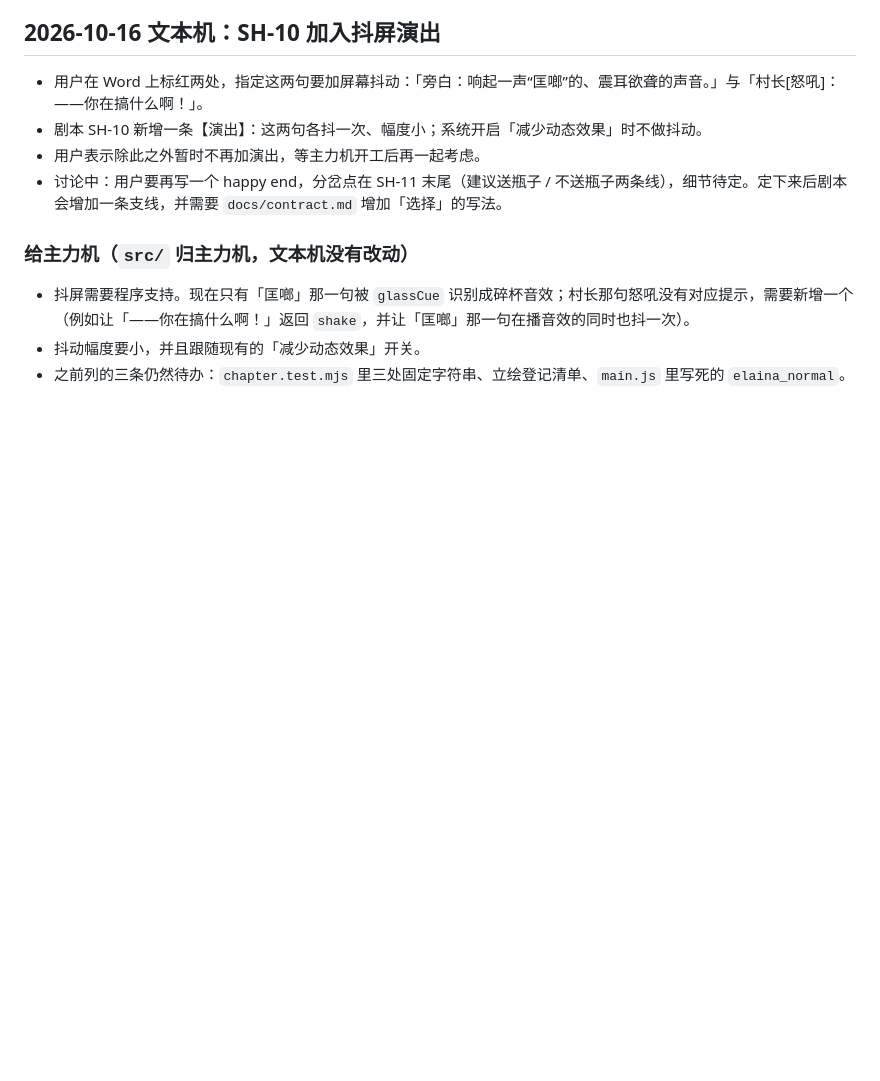
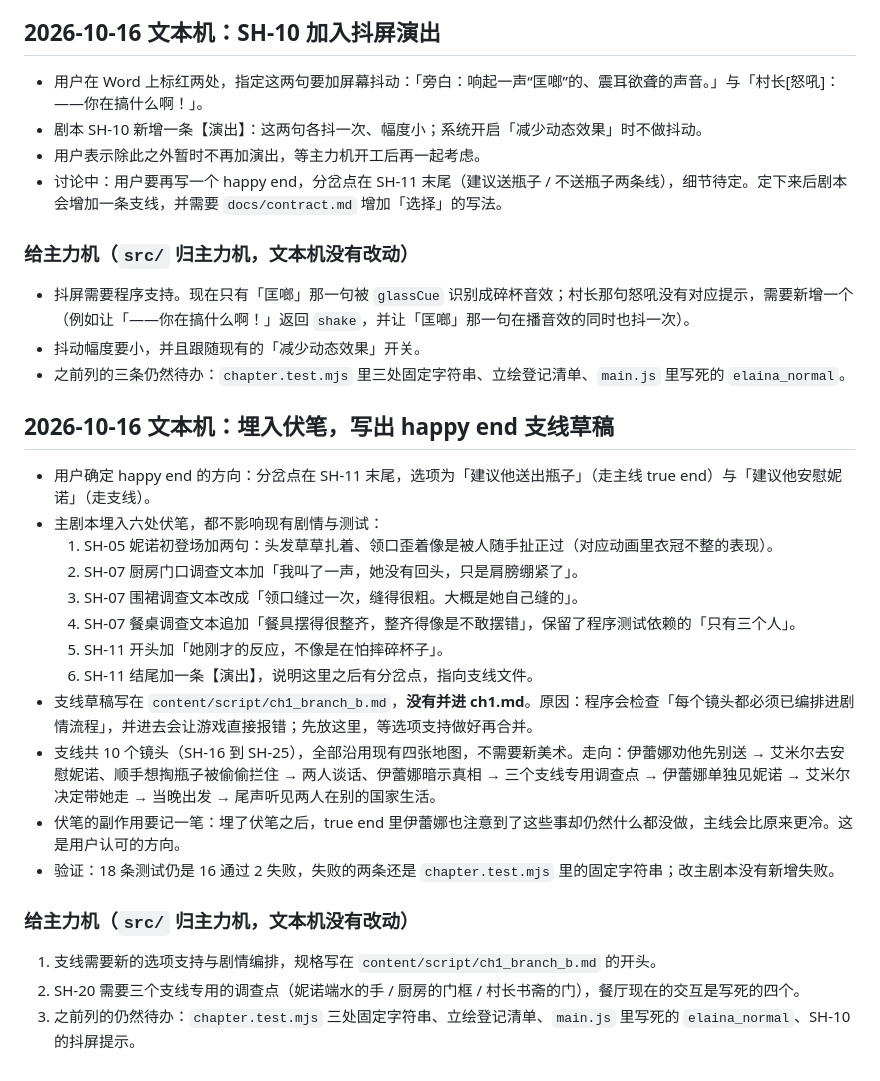
Before and after one commit to zymyln/my-game, a Markdown page: docs/state.md, the part around the change. Drawn GitHub-style; blank space fills up the shorter version.

Commit message:
content: 埋入伏笔，新增 happy end 支线草稿

```diff
--- a/docs/state.md
+++ b/docs/state.md
@@ -174,3 +174,26 @@
 - 抖屏需要程序支持。现在只有「匡啷」那一句被 `glassCue` 识别成碎杯音效；村长那句怒吼没有对应提示，需要新增一个（例如让「——你在搞什么啊！」返回 `shake`，并让「匡啷」那一句在播音效的同时也抖一次）。
 - 抖动幅度要小，并且跟随现有的「减少动态效果」开关。
 - 之前列的三条仍然待办：`chapter.test.mjs` 里三处固定字符串、立绘登记清单、`main.js` 里写死的 `elaina_normal`。
+
+
+
+## 2026-10-16 文本机：埋入伏笔，写出 happy end 支线草稿
+
+- 用户确定 happy end 的方向：分岔点在 SH-11 末尾，选项为「建议他送出瓶子」（走主线 true end）与「建议他安慰妮诺」（走支线）。
+- 主剧本埋入六处伏笔，都不影响现有剧情与测试：
+  1. SH-05 妮诺初登场加两句：头发草草扎着、领口歪着像是被人随手扯正过（对应动画里衣冠不整的表现）。
+  2. SH-07 厨房门口调查文本加「我叫了一声，她没有回头，只是肩膀绷紧了」。
+  3. SH-07 围裙调查文本改成「领口缝过一次，缝得很粗。大概是她自己缝的」。
+  4. SH-07 餐桌调查文本追加「餐具摆得很整齐，整齐得像是不敢摆错」，保留了程序测试依赖的「只有三个人」。
+  5. SH-11 开头加「她刚才的反应，不像是在怕摔碎杯子」。
+  6. SH-11 结尾加一条【演出】，说明这里之后有分岔点，指向支线文件。
+- 支线草稿写在 `content/script/ch1_branch_b.md`，**没有并进 ch1.md**。原因：程序会检查「每个镜头都必须已编排进剧情流程」，并进去会让游戏直接报错；先放这里，等选项支持做好再合并。
+- 支线共 10 个镜头（SH-16 到 SH-25），全部沿用现有四张地图，不需要新美术。走向：伊蕾娜劝他先别送 → 艾米尔去安慰妮诺、顺手想掏瓶子被偷偷拦住 → 两人谈话、伊蕾娜暗示真相 → 三个支线专用调查点 → 伊蕾娜单独见妮诺 → 艾米尔决定带她走 → 当晚出发 → 尾声听见两人在别的国家生活。
+- 伏笔的副作用要记一笔：埋了伏笔之后，true end 里伊蕾娜也注意到了这些事却仍然什么都没做，主线会比原来更冷。这是用户认可的方向。
+- 验证：18 条测试仍是 16 通过 2 失败，失败的两条还是 `chapter.test.mjs` 里的固定字符串；改主剧本没有新增失败。
+
+### 给主力机（`src/` 归主力机，文本机没有改动）
+
+1. 支线需要新的选项支持与剧情编排，规格写在 `content/script/ch1_branch_b.md` 的开头。
+2. SH-20 需要三个支线专用的调查点（妮诺端水的手 / 厨房的门框 / 村长书斋的门），餐厅现在的交互是写死的四个。
+3. 之前列的仍然待办：`chapter.test.mjs` 三处固定字符串、立绘登记清单、`main.js` 里写死的 `elaina_normal`、SH-10 的抖屏提示。
```
Also changed, not shown: content/script/ch1.md (+11 -3 lines), content/script/ch1_branch_b.md (added, +285 -0 lines).
